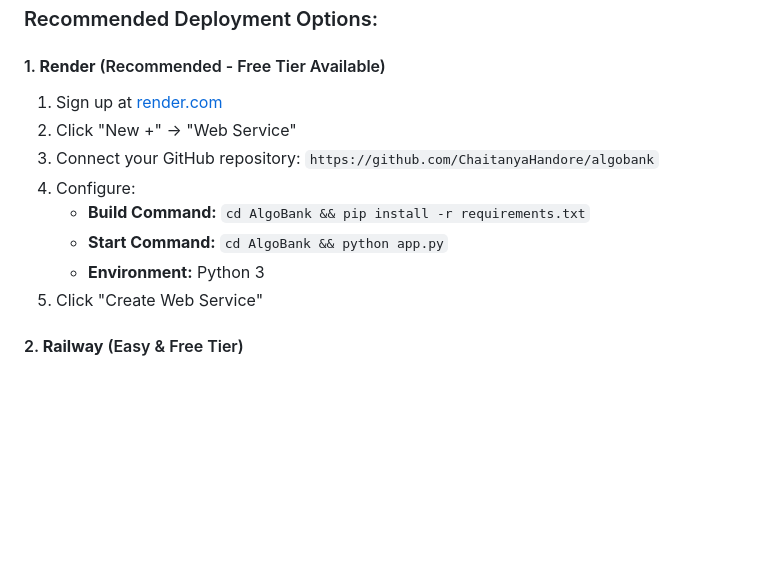
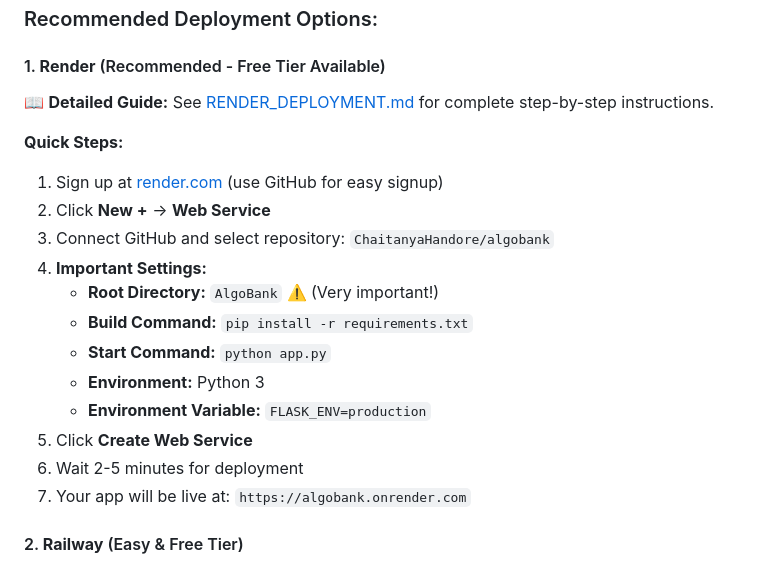
Before and after one commit to ChaitanyaHandore/algobank, a Markdown page: README.md, the part around the change. GitHub-like rendering; blank space fills up the shorter version.

Commit message:
Update README with Render deployment quick reference

```diff
--- a/README.md
+++ b/README.md
@@ -80,14 +80,22 @@ pytest -v       # run all tests
 ### Recommended Deployment Options:
 
 #### 1. **Render** (Recommended - Free Tier Available)
-1. Sign up at [render.com](https://render.com)
-2. Click "New +" → "Web Service"
-3. Connect your GitHub repository: `https://github.com/ChaitanyaHandore/algobank`
-4. Configure:
-   - **Build Command:** `cd AlgoBank && pip install -r requirements.txt`
-   - **Start Command:** `cd AlgoBank && python app.py`
+
+📖 **Detailed Guide:** See [RENDER_DEPLOYMENT.md](RENDER_DEPLOYMENT.md) for complete step-by-step instructions.
+
+**Quick Steps:**
+1. Sign up at [render.com](https://render.com) (use GitHub for easy signup)
+2. Click **New +** → **Web Service**
+3. Connect GitHub and select repository: `ChaitanyaHandore/algobank`
+4. **Important Settings:**
+   - **Root Directory:** `AlgoBank` ⚠️ (Very important!)
+   - **Build Command:** `pip install -r requirements.txt`
+   - **Start Command:** `python app.py`
    - **Environment:** Python 3
-5. Click "Create Web Service"
+   - **Environment Variable:** `FLASK_ENV=production`
+5. Click **Create Web Service**
+6. Wait 2-5 minutes for deployment
+7. Your app will be live at: `https://algobank.onrender.com`
 
 #### 2. **Railway** (Easy & Free Tier)
 1. Sign up at [railway.app](https://railway.app)
```
